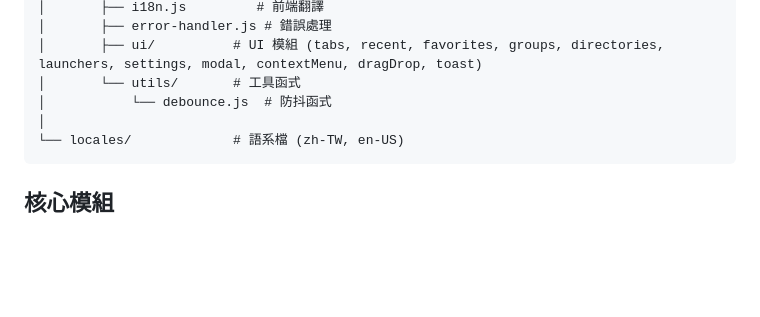
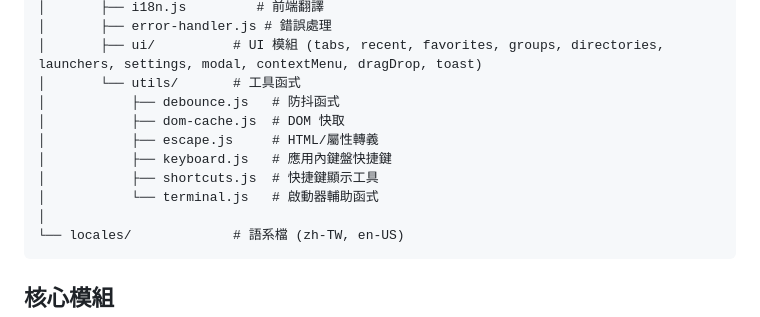
Before and after one commit to SyuanJin/TermLauncher, a Markdown page: docs/ARCHITECTURE.md, the part around the change. GitHub-like rendering; blank space fills up the shorter version.

Commit message:
docs: add missing renderer utils files to ARCHITECTURE.md
The project structure listing only had debounce.js under
src/renderer/scripts/utils/. Added the 5 other files that actually
exist: dom-cache.js, escape.js, keyboard.js, shortcuts.js, terminal.js.

https://claude.ai/code/session_013QBEC6TS3us79YzzZCAf3C

````diff
--- a/docs/ARCHITECTURE.md
+++ b/docs/ARCHITECTURE.md
@@ -55,7 +55,12 @@ src/
 │       ├── error-handler.js # 錯誤處理
 │       ├── ui/          # UI 模組 (tabs, recent, favorites, groups, directories, launchers, settings, modal, contextMenu, dragDrop, toast)
 │       └── utils/       # 工具函式
-│           └── debounce.js  # 防抖函式
+│           ├── debounce.js   # 防抖函式
+│           ├── dom-cache.js  # DOM 快取
+│           ├── escape.js     # HTML/屬性轉義
+│           ├── keyboard.js   # 應用內鍵盤快捷鍵
+│           ├── shortcuts.js  # 快捷鍵顯示工具
+│           └── terminal.js   # 啟動器輔助函式
 │
 └── locales/             # 語系檔 (zh-TW, en-US)
 ```
````
